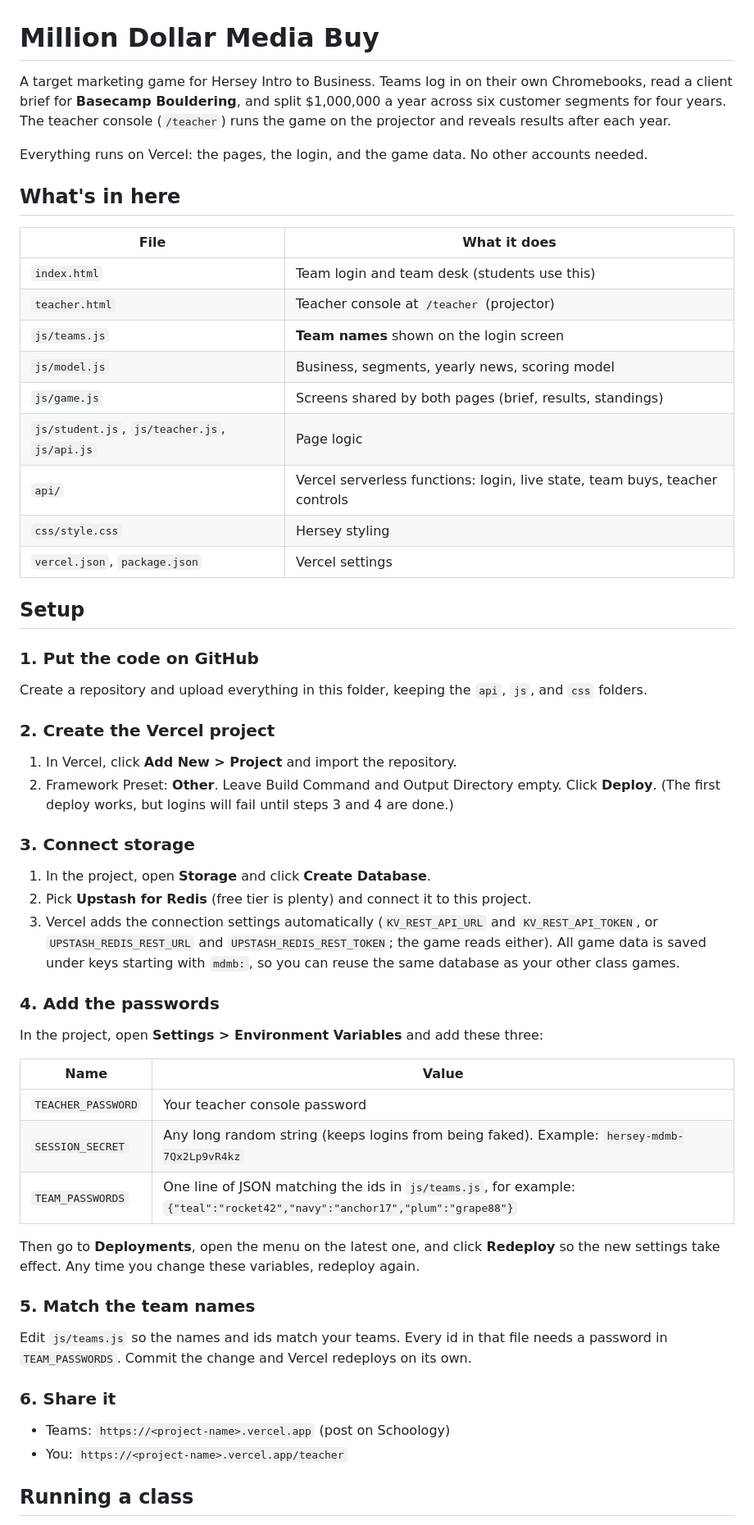
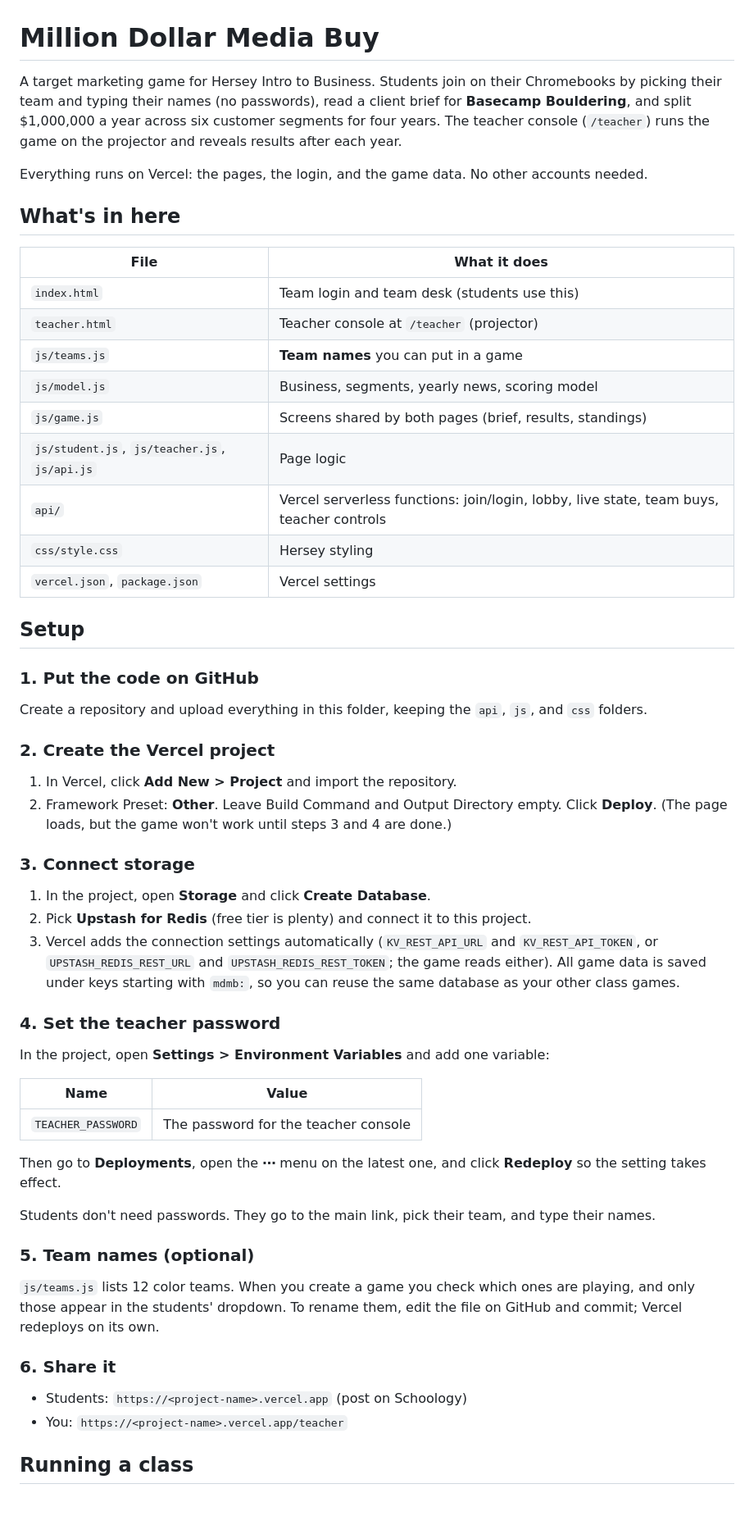
Before and after one commit to rjmurphy82-cpu/media-buy, a Markdown page: README.md, the part around one of its changes. Shown at 82% size. Drawn GitHub-style; blank space fills up the shorter version.

```diff
--- a/README.md
+++ b/README.md
@@ -1,6 +1,6 @@
 # Million Dollar Media Buy
 
-A target marketing game for Hersey Intro to Business. Teams log in on their own Chromebooks, read a client brief for **Basecamp Bouldering**, and split $1,000,000 a year across six customer segments for four years. The teacher console (`/teacher`) runs the game on the projector and reveals results after each year.
+A target marketing game for Hersey Intro to Business. Students join on their Chromebooks by picking their team and typing their names (no passwords), read a client brief for **Basecamp Bouldering**, and split $1,000,000 a year across six customer segments for four years. The teacher console (`/teacher`) runs the game on the projector and reveals results after each year.
 
 Everything runs on Vercel: the pages, the login, and the game data. No other accounts needed.
 
@@ -10,11 +10,11 @@ Everything runs on Vercel: the pages, the login, and the game data. No other acc
 |---|---|
 | `index.html` | Team login and team desk (students use this) |
 | `teacher.html` | Teacher console at `/teacher` (projector) |
-| `js/teams.js` | **Team names** shown on the login screen |
+| `js/teams.js` | **Team names** you can put in a game |
 | `js/model.js` | Business, segments, yearly news, scoring model |
 | `js/game.js` | Screens shared by both pages (brief, results, standings) |
 | `js/student.js`, `js/teacher.js`, `js/api.js` | Page logic |
-| `api/` | Vercel serverless functions: login, live state, team buys, teacher controls |
+| `api/` | Vercel serverless functions: join/login, lobby, live state, team buys, teacher controls |
 | `css/style.css` | Hersey styling |
 | `vercel.json`, `package.json` | Vercel settings |
 
@@ -25,29 +25,29 @@ Create a repository and upload everything in this folder, keeping the `api`, `js
 
 ### 2. Create the Vercel project
 1. In Vercel, click **Add New > Project** and import the repository.
-2. Framework Preset: **Other**. Leave Build Command and Output Directory empty. Click **Deploy**. (The first deploy works, but logins will fail until steps 3 and 4 are done.)
+2. Framework Preset: **Other**. Leave Build Command and Output Directory empty. Click **Deploy**. (The page loads, but the game won't work until steps 3 and 4 are done.)
 
 ### 3. Connect storage
 1. In the project, open **Storage** and click **Create Database**.
 2. Pick **Upstash for Redis** (free tier is plenty) and connect it to this project.
 3. Vercel adds the connection settings automatically (`KV_REST_API_URL` and `KV_REST_API_TOKEN`, or `UPSTASH_REDIS_REST_URL` and `UPSTASH_REDIS_REST_TOKEN`; the game reads either). All game data is saved under keys starting with `mdmb:`, so you can reuse the same database as your other class games.
 
-### 4. Add the passwords
-In the project, open **Settings > Environment Variables** and add these three:
+### 4. Set the teacher password
+In the project, open **Settings > Environment Variables** and add one variable:
 
 | Name | Value |
 |---|---|
-| `TEACHER_PASSWORD` | Your teacher console password |
-| `SESSION_SECRET` | Any long random string (keeps logins from being faked). Example: `hersey-mdmb-7Qx2Lp9vR4kz` |
-| `TEAM_PASSWORDS` | One line of JSON matching the ids in `js/teams.js`, for example: `{"teal":"rocket42","navy":"anchor17","plum":"grape88"}` |
+| `TEACHER_PASSWORD` | The password for the teacher console |
 
-Then go to **Deployments**, open the menu on the latest one, and click **Redeploy** so the new settings take effect. Any time you change these variables, redeploy again.
+Then go to **Deployments**, open the **⋯** menu on the latest one, and click **Redeploy** so the setting takes effect.
 
-### 5. Match the team names
-Edit `js/teams.js` so the names and ids match your teams. Every id in that file needs a password in `TEAM_PASSWORDS`. Commit the change and Vercel redeploys on its own.
+Students don't need passwords. They go to the main link, pick their team, and type their names.
+
+### 5. Team names (optional)
+`js/teams.js` lists 12 color teams. When you create a game you check which ones are playing, and only those appear in the students' dropdown. To rename them, edit the file on GitHub and commit; Vercel redeploys on its own.
 
 ### 6. Share it
-- Teams: `https://<project-name>.vercel.app` (post on Schoology)
+- Students: `https://<project-name>.vercel.app` (post on Schoology)
 - You: `https://<project-name>.vercel.app/teacher`
 
 ## Running a class
```
Also changed, not shown: other parts of README.md (+2 -2 lines).
